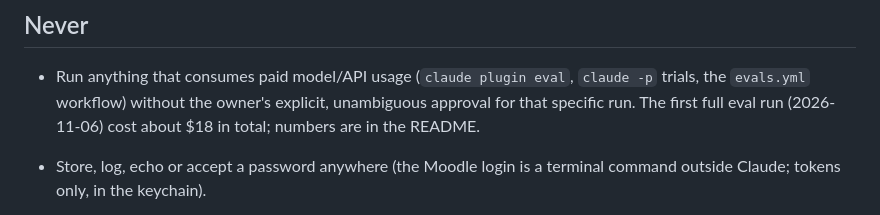
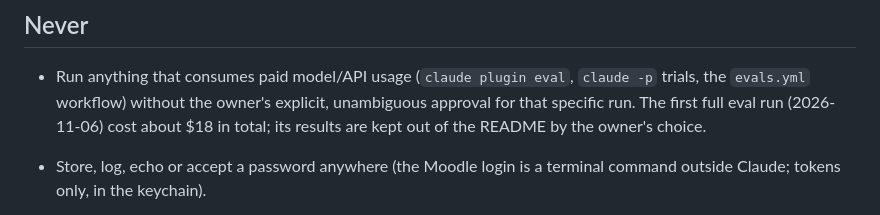
Before and after one commit to Noam-Marom/academic-students, a Markdown page: CLAUDE.md, the part around the change. Rendered like a GitHub page.

```diff
--- a/CLAUDE.md
+++ b/CLAUDE.md
@@ -78,7 +78,7 @@ docs/                    spec, plans, architecture, conventions
 
 - Run anything that consumes paid model/API usage (`claude plugin eval`, `claude -p` trials, the `evals.yml`
   workflow) without the owner's explicit, unambiguous approval for that specific run. The first full eval run
-  (2026-11-06) cost about $18 in total; numbers are in the README.
+  (2026-11-06) cost about $18 in total; its results are kept out of the README by the owner's choice.
 
 - Store, log, echo or accept a password anywhere (the Moodle login is a terminal command outside Claude; tokens only, in the keychain).
 - Call any Moodle function that writes: no quiz attempts, no submissions, no posts. The allowlist is in `servers/moodle-mcp/src/moodle_mcp/client.py` and a test pins it.
```
Also changed, not shown: .github/pull_request_template.md (added, +10 -0 lines), README.he.md (+5 -10 lines), README.md (+7 -30 lines), docs/launch/README.md (added, +116 -0 lines), docs/images/social-preview.png (added), 6 other files.
